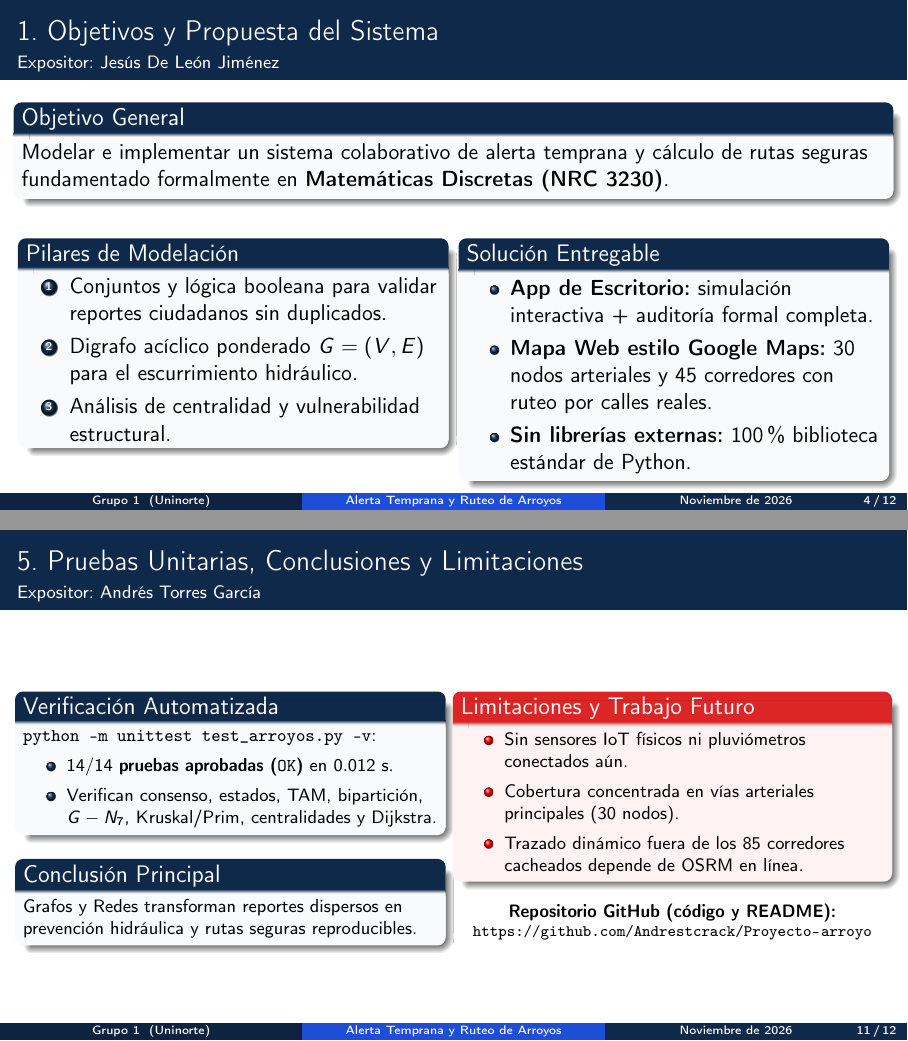
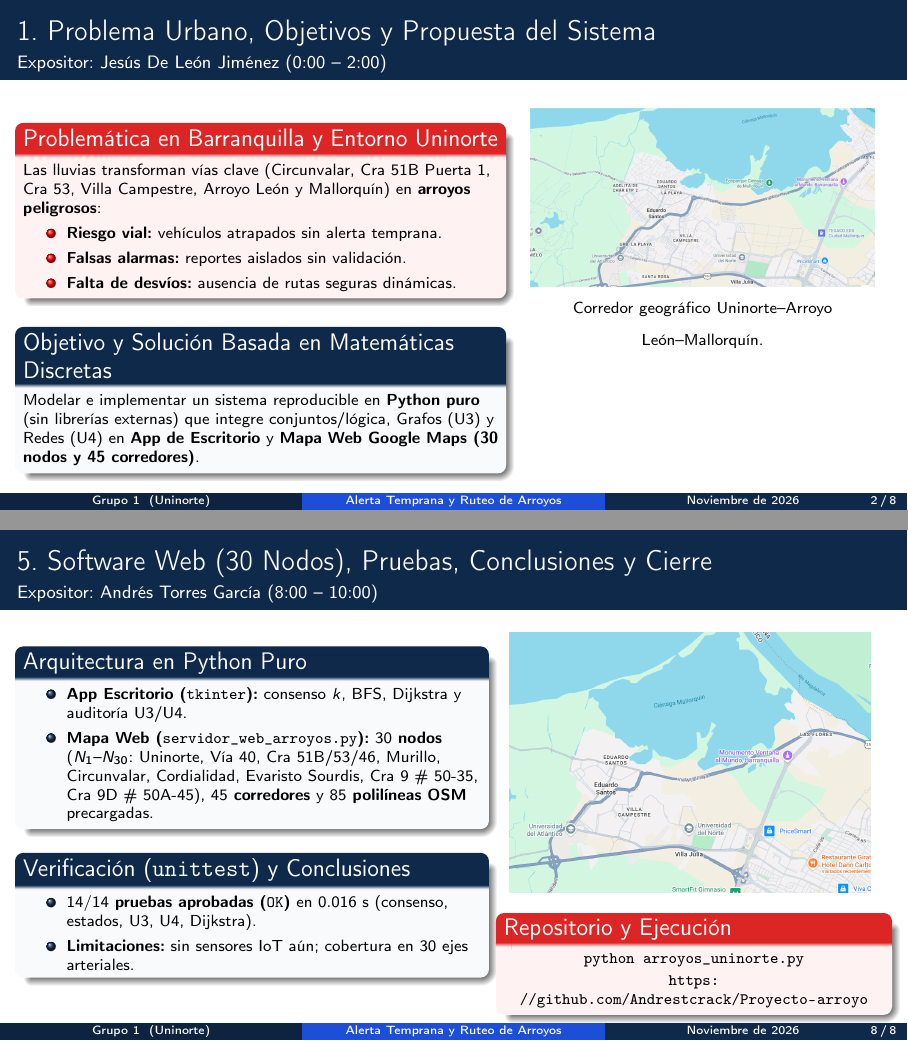
Before and after one commit to Andrestcrack/Proyecto-arroyo, LaTeX slides (documentos_latex/presentacion_arroyos_beamer.tex): pages 4 and 11 of 12 before the commit and pages 2 and 8 of 8 after it, joined at a grey line. Compiled offline with pdfLaTeX.

Commit message:
Ajustar presentacion Beamer a exactamente 8 slides segun regla de entrega

```diff
--- a/documentos_latex/presentacion_arroyos_beamer.tex
+++ b/documentos_latex/presentacion_arroyos_beamer.tex
@@ -71,2 +69 @@
         \midrule
-        1 & \textbf{Jesús De León Jiménez} & Problema, impacto urbano, objetivos y alcance & 2:00 \\
@@ -93,2 +88,7 @@
-    \framesubtitle{Expositor: Jesús De León Jiménez}
+\begin{frame}{1. Problema Urbano, Objetivos y Propuesta del Sistema}
+    \framesubtitle{Expositor: Jesús De León Jiménez (0:00 -- 2:00)}
     \begin{columns}[T]
+        \begin{column}{0.55\textwidth}
+            \scriptsize
+            \begin{alertblock}{Problemática en Barranquilla y Entorno Uninorte}
+                Las lluvias transforman vías clave (Circunvalar, Cra 51B Puerta 1, Cra 53, Villa Campestre, Arroyo León y Mallorquín) en \textbf{arroyos peligrosos}:
@@ -99 +95,4 @@
                 \begin{itemize}
+                    \item \textbf{Riesgo vial:} vehículos atrapados sin alerta temprana.
+                    \item \textbf{Falsas alarmas:} reportes aislados sin validación.
+                    \item \textbf{Falta de desvíos:} ausencia de rutas seguras dinámicas.
@@ -103,2 +99,5 @@
                 \end{itemize}
             \end{alertblock}
+            \vspace{0.08cm}
+            \begin{block}{Objetivo y Solución Basada en Matemáticas Discretas}
+                Modelar e implementar un sistema reproducible en \textbf{Python puro} (sin librerías externas) que integre conjuntos/lógica, Grafos (U3) y Redes (U4) en \textbf{App de Escritorio} y \textbf{Mapa Web Google Maps (30 nodos y 45 corredores)}.
@@ -111,49 +104,19 @@
             \end{block}
         \end{column}
-        \begin{column}{0.44\textwidth}
+        \begin{column}{0.42\textwidth}
             \centering
-            \includegraphics[width=0.96\textwidth]{mapa_barranquilla_google.png}
-            \vspace{0.1cm}
+            \includegraphics[width=0.95\textwidth]{mapa_barranquilla_google.png}
+            \vspace{0.08cm}
             {\scriptsize Corredor geográfico Uninorte--Arroyo León--Mallorquín.}
         \end{column}
     \end{columns}
 \end{frame}
 
-\begin{frame}{1. Objetivos y Propuesta del Sistema}
-    \framesubtitle{Expositor: Jesús De León Jiménez}
-    \begin{block}{Objetivo General}
-        Modelar e implementar un sistema colaborativo de alerta temprana y cálculo de rutas seguras fundamentado formalmente en \textbf{Matemáticas Discretas (NRC 3230)}.
-    \end{block}
-
-    \begin{columns}[T]
-        \begin{column}{0.48\textwidth}
-            \begin{block}{Pilares de Modelación}
-                \begin{enumerate}
-                    \item Conjuntos y lógica booleana para validar reportes ciudadanos sin duplicados.
-                    \item Digrafo acíclico ponderado $G=(V,E)$ para el escurrimiento hidráulico.
-                    \item Análisis de centralidad y vulnerabilidad estructural.
-                \end{enumerate}
-            \end{block}
-        \end{column}
-        \begin{column}{0.48\textwidth}
-            \begin{block}{Solución Entregable}
-                \begin{itemize}
-                    \item \textbf{App de Escritorio:} simulación interactiva + auditoría formal completa.
-                    \item \textbf{Mapa Web estilo Google Maps:} $30$ nodos arteriales y $45$ corredores con ruteo por calles reales.
-                    \item \textbf{Sin librerías externas:} $100\%$ biblioteca estándar de Python.
-                \end{itemize}
-            \end{block}
-        \end{column}
-    \end{columns}
-\end{frame}
-
 % ============================================================================
-% BLOQUE 2: SAMUEL DE ORO TORRES (2:00 - 4:00)
+% SLIDE 3: CONJUNTOS, CONSENSO BOOLEANO Y ESTADOS (SAMUEL DE ORO - Parte 1)
 % ============================================================================
-\section{2. Modelación Discreta (Samuel De Oro)}
-
 \begin{frame}{2. Conjuntos, Consenso Booleano y Estados Discretos}
-    \framesubtitle{Expositor: Samuel De Oro Torres}
+    \framesubtitle{Expositor: Samuel De Oro Torres (2:00 -- 4:00, Parte 1/2)}
     \begin{columns}[T]
         \begin{column}{0.47\textwidth}
             \begin{block}{Validación por Conjuntos}
@@ -186,7 +150,7 @@
             \begin{itemize}
                 \footnotesize
                 \item $4$ estados discretos: \textcolor{univerde}{\textbf{VERDE}}, \textcolor{yellow!60!orange}{\textbf{AMARILLO}}, \textcolor{orange!90!black}{\textbf{NARANJA}} y \textcolor{unialerta}{\textbf{ROJO}}.
-                \item \textbf{ROJO} absorbe nuevos reportes hasta \texttt{REINICIO}.
+                \item \textbf{ROJO} absorbe nuevos eventos hasta \texttt{REINICIO}.
             \end{itemize}
         \end{column}
     \end{columns}
@@ -357,20 +323,32 @@
 \end{frame}
 
 % ============================================================================
-% BLOQUE 5: ANDRÉS TORRES GARCÍA (8:00 - 10:00)
+% SLIDE 8: ARQUITECTURA WEB (30 NODOS), PRUEBAS Y CIERRE (ANDRÉS TORRES - 2:00)
 % ============================================================================
-\section{5. Implementación, Demo y Conclusiones (Andrés Torres)}
-
-\begin{frame}{5. Arquitectura Ejecutable y Escalamiento Web (30 Nodos)}
-    \framesubtitle{Expositor: Andrés Torres García}
+\begin{frame}{5. Software Web (30 Nodos), Pruebas, Conclusiones y Cierre}
+    \framesubtitle{Expositor: Andrés Torres García (8:00 -- 10:00)}
     \begin{columns}[T]
         \begin{column}{0.53\textwidth}
-            \begin{block}{Dos Entornos Conectados en Python Puro}
+            \scriptsize
+            \begin{block}{Arquitectura en Python Puro}
                 \begin{itemize}
-                    \item \textbf{App de Escritorio (\texttt{interfaz\_app.py}):} mapa interactivo Uninorte, controles de consenso $k$, animación BFS, ruteo Dijkstra y auditoría Unidad 3 y 4.
-                    \item \textbf{Servidor Web (\texttt{servidor\_web\_arroyos.py}):} vista tipo Google Maps con \textbf{$30$ nodos} ($9$ cuenca + $21$ arterias de Barranquilla: Vía 40, Cra 51B, Cra 53, Cra 46, Murillo, Circunvalar, Cordialidad, Evaristo Sourdis, Cra 9 \# 50-35 y Cra 9D \# 50A-45), \textbf{$45$ corredores} y \textbf{$85$ polilíneas OSM} precargadas.
+                    \item \textbf{App Escritorio (\texttt{tkinter}):} consenso $k$, BFS, Dijkstra y auditoría U3/U4.
+                    \item \textbf{Mapa Web (\texttt{servidor\_web\_arroyos.py}):} \textbf{$30$ nodos} ($N_1$--$N_{30}$: Uninorte, Vía 40, Cra 51B/53/46, Murillo, Circunvalar, Cordialidad, Evaristo Sourdis, Cra 9 \# 50-35, Cra 9D \# 50A-45), \textbf{$45$ corredores} y \textbf{$85$ polilíneas OSM} precargadas.
+                \end{itemize}
+            \end{block}
+            \begin{block}{Verificación (\texttt{unittest}) y Conclusiones}
+                \begin{itemize}
+                    \item \textbf{$14/14$ pruebas aprobadas (\texttt{OK})} en $0.016\text{ s}$ (consenso, estados, U3, U4, Dijkstra).
+                    \item \textbf{Limitaciones:} sin sensores IoT aún; cobertura en $30$ ejes arteriales.
                 \end{itemize}
             \end{block}
         \end{column}
         \begin{column}{0.44\textwidth}
             \centering
+            \includegraphics[width=0.95\textwidth]{mapa_panoramico_uninorte.png}
+            \vspace{0.08cm}
+            \begin{alertblock}{Repositorio y Ejecución}
+                \centering \scriptsize
+                \texttt{python arroyos\_uninorte.py} \\[0.06cm]
+                \textbf{\url{https://github.com/Andrestcrack/Proyecto-arroyo}}
+            \end{alertblock}
@@ -381,54 +356,4 @@
     \end{columns}
 \end{frame}
 
-\begin{frame}{5. Pruebas Unitarias, Conclusiones y Limitaciones}
-    \framesubtitle{Expositor: Andrés Torres García}
-    \begin{columns}[T]
-        \begin{column}{0.48\textwidth}
-            \footnotesize
-            \begin{block}{Verificación Automatizada}
-                \texttt{python -m unittest test\_arroyos.py -v}:
-                \begin{itemize}
-                    \item \textbf{$14/14$ pruebas aprobadas (\texttt{OK})} en $0.012\text{ s}$.
-                    \item Verifican consenso, estados, TAM, bipartición, $G - N_7$, Kruskal/Prim, centralidades y Dijkstra.
-                \end{itemize}
-            \end{block}
-            \begin{block}{Conclusión Principal}
-                Grafos y Redes transforman reportes dispersos en prevención hidráulica y rutas seguras reproducibles.
-            \end{block}
-        \end{column}
-        \begin{column}{0.49\textwidth}
-            \footnotesize
-            \begin{alertblock}{Limitaciones y Trabajo Futuro}
-                \begin{itemize}
-                    \item Sin sensores IoT físicos ni pluviómetros conectados aún.
-                    \item Cobertura concentrada en vías arteriales principales ($30$ nodos).
-                    \item Trazado dinámico fuera de los $85$ corredores cacheados depende de OSRM en línea.
-                \end{itemize}
-            \end{alertblock}
-            \vspace{0.1cm}
-            \centering
-            \textbf{Repositorio GitHub (código y README):} \\
-            \scriptsize\url{https://github.com/Andrestcrack/Proyecto-arroyo}
-        \end{column}
-    \end{columns}
-\end{frame}
-
-% ============================================================================
-% DIAPOSITIVA FINAL: DEMO Y PREGUNTAS
-% ============================================================================
-\begin{frame}[plain]
-    \centering
-    \vspace{1.2cm}
-    {\Huge \color{uniazul} \textbf{¡Muchas Gracias!}} \\[0.5cm]
-    {\Large Sesión de Preguntas y Demostración en Vivo} \\[0.8cm]
-    \begin{block}{Ejecución Rápida y Código Fuente}
-        \centering
-        \texttt{python arroyos\_uninorte.py} \quad | \quad \texttt{python -m unittest test\_arroyos.py -v} \\[0.2cm]
-        \textbf{\url{https://github.com/Andrestcrack/Proyecto-arroyo}}
-    \end{block}
-    \vspace{0.3cm}
-    {\small Matemáticas Discretas (NRC 3230) --- Prof. Iván Yesid Gómez Gómez --- Grupo 1}
-\end{frame}
-
 \end{document}
```
Also changed, not shown: documentos_latex/presentacion_arroyos_beamer.pdf, documentos_latex/presentacion_arroyos_beamer.tex (97 more changed lines).
